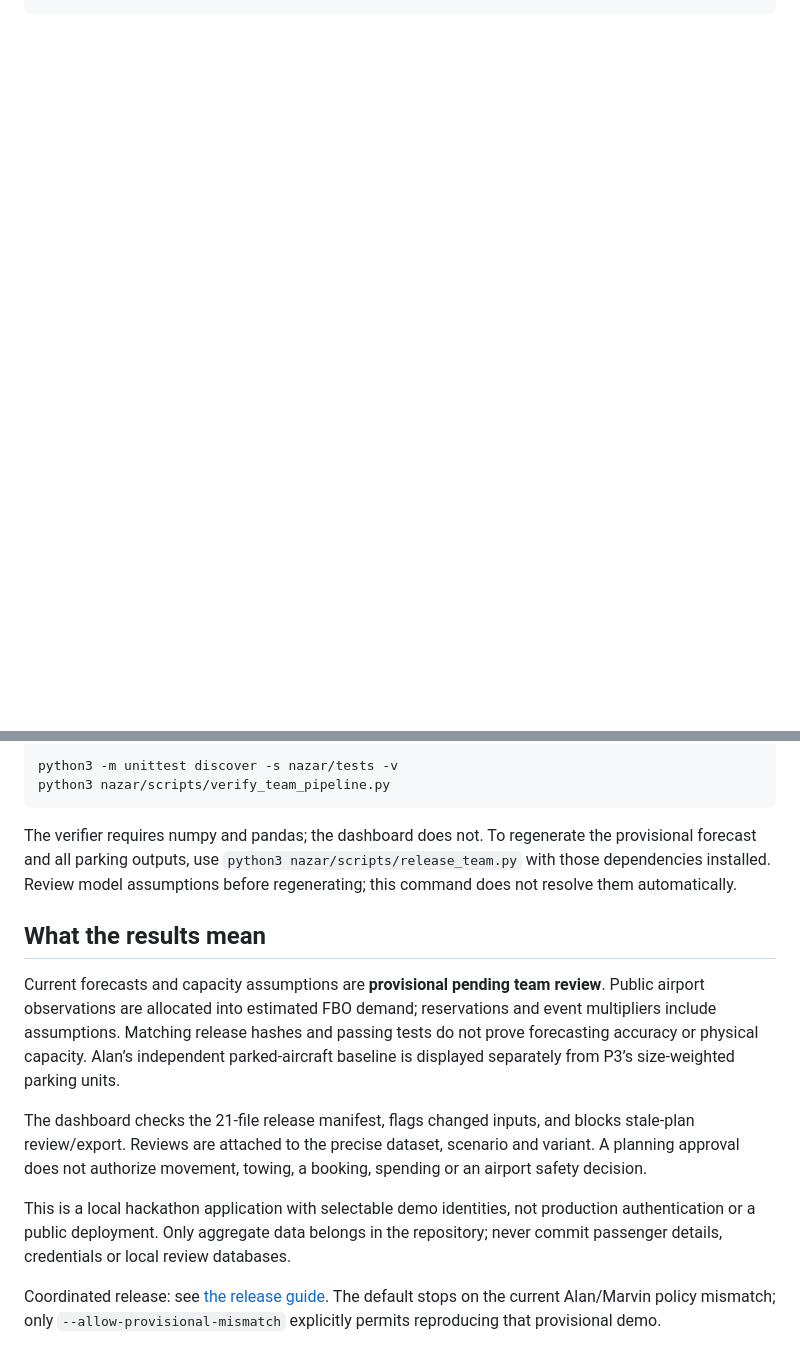
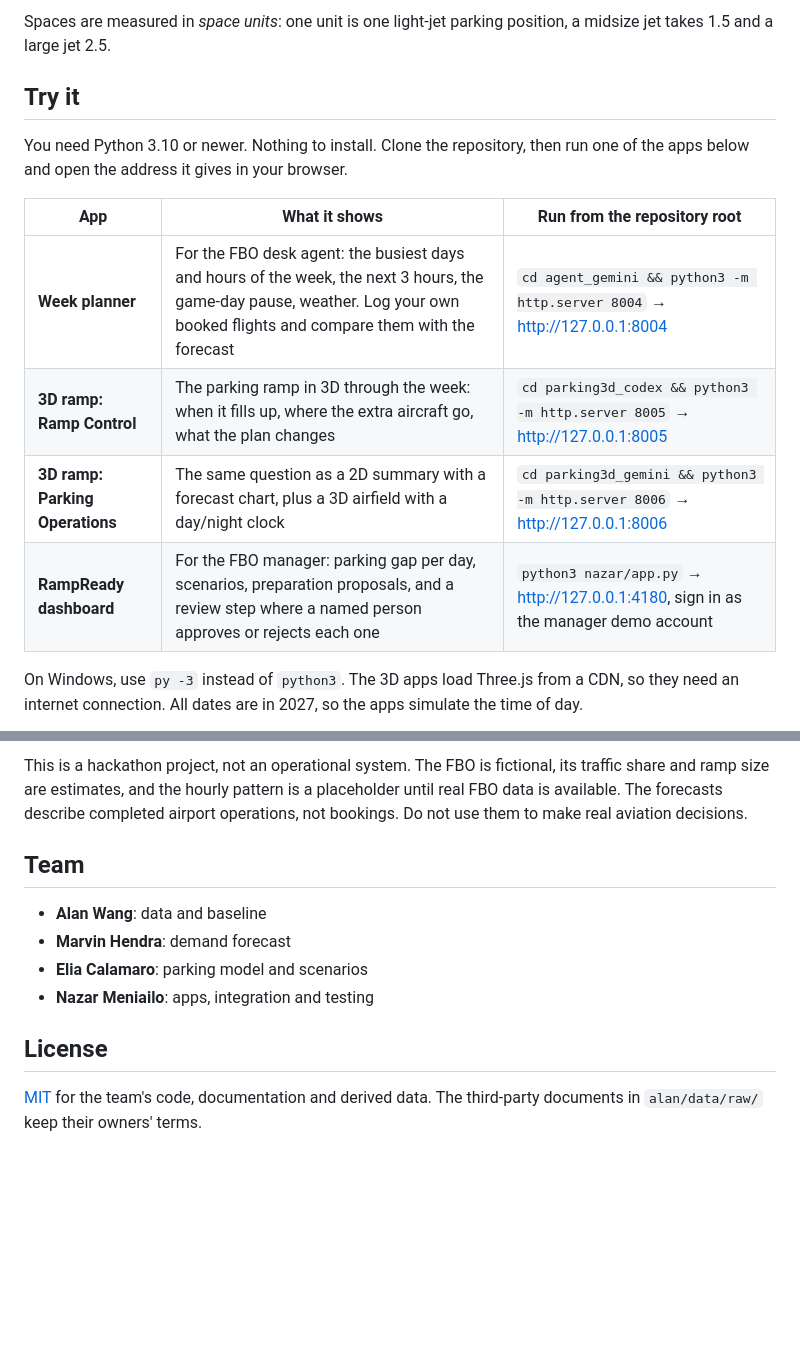
Before and after one commit to swyftos/airportsimn, a Markdown page: README.md, 2 parts joined by grey strips. Rendered like a GitHub page; blank space fills up the shorter version.

````diff
--- a/README.md
+++ b/README.md
@@ -10,0 +28,15 @@ python3 nazar/app.py
+Spaces are measured in *space units*: one unit is one light-jet parking position, a midsize jet takes 1.5 and a large jet 2.5.
+
+## Try it
+
+You need Python 3.10 or newer. Nothing to install. Clone the repository, then run one of the apps below and open the address it gives in your browser.
+
+| App | What it shows | Run from the repository root |
+|---|---|---|
+| **Week planner** | For the FBO desk agent: the busiest days and hours of the week, the next 3 hours, the game-day pause, weather. Log your own booked flights and compare them with the forecast | `cd agent_gemini && python3 -m http.server 8004` → http://127.0.0.1:8004 |
+| **3D ramp: Ramp Control** | The parking ramp in 3D through the week: when it fills up, where the extra aircraft go, what the plan changes | `cd parking3d_codex && python3 -m http.server 8005` → http://127.0.0.1:8005 |
+| **3D ramp: Parking Operations** | The same question as a 2D summary with a forecast chart, plus a 3D airfield with a day/night clock | `cd parking3d_gemini && python3 -m http.server 8006` → http://127.0.0.1:8006 |
+| **RampReady dashboard** | For the FBO manager: parking gap per day, scenarios, preparation proposals, and a review step where a named person approves or rejects each one | `python3 nazar/app.py` → http://127.0.0.1:4180, sign in as the manager demo account |
+
+On Windows, use `py -3` instead of `python3`. The 3D apps load Three.js from a CDN, so they need an internet connection. All dates are in 2027, so the apps simulate the time of day.
+
@@ -31,17 +97,13 @@ Coordinate schema changes before altering shared exports. Commit coherent releas
 
-```sh
-python3 -m unittest discover -s nazar/tests -v
-python3 nazar/scripts/verify_team_pipeline.py
-```
+This is a hackathon project, not an operational system. The FBO is fictional, its traffic share and ramp size are estimates, and the hourly pattern is a placeholder until real FBO data is available. The forecasts describe completed airport operations, not bookings. Do not use them to make real aviation decisions.
 
-The verifier requires numpy and pandas; the dashboard does not. To regenerate the provisional forecast and all parking outputs, use `python3 nazar/scripts/release_team.py` with those dependencies installed. Review model assumptions before regenerating; this command does not resolve them automatically.
+## Team
 
-## What the results mean
+- **Alan Wang**: data and baseline
+- **Marvin Hendra**: demand forecast
+- **Elia Calamaro**: parking model and scenarios
+- **Nazar Meniailo**: apps, integration and testing
 
-Current forecasts and capacity assumptions are **provisional pending team review**. Public airport observations are allocated into estimated FBO demand; reservations and event multipliers include assumptions. Matching release hashes and passing tests do not prove forecasting accuracy or physical capacity. Alan’s independent parked-aircraft baseline is displayed separately from P3’s size-weighted parking units.
+## License
 
-The dashboard checks the 21-file release manifest, flags changed inputs, and blocks stale-plan review/export. Reviews are attached to the precise dataset, scenario and variant. A planning approval does not authorize movement, towing, a booking, spending or an airport safety decision.
-
-This is a local hackathon application with selectable demo identities, not production authentication or a public deployment. Only aggregate data belongs in the repository; never commit passenger details, credentials or local review databases.
-
-Coordinated release: see [the release guide](nazar/RELEASE.md). The default stops on the current Alan/Marvin policy mismatch; only `--allow-provisional-mismatch` explicitly permits reproducing that provisional demo.
+[MIT](LICENSE) for the team's code, documentation and derived data. The third-party documents in `alan/data/raw/` keep their owners' terms.
````
Also changed, not shown: other parts of README.md (+67 -16 lines), docs/images/parking-3d-ramp-control.jpg (added), docs/images/parking-3d-ramp-operations.jpg (added), docs/images/week-planner.jpg (added), 3 other files.
